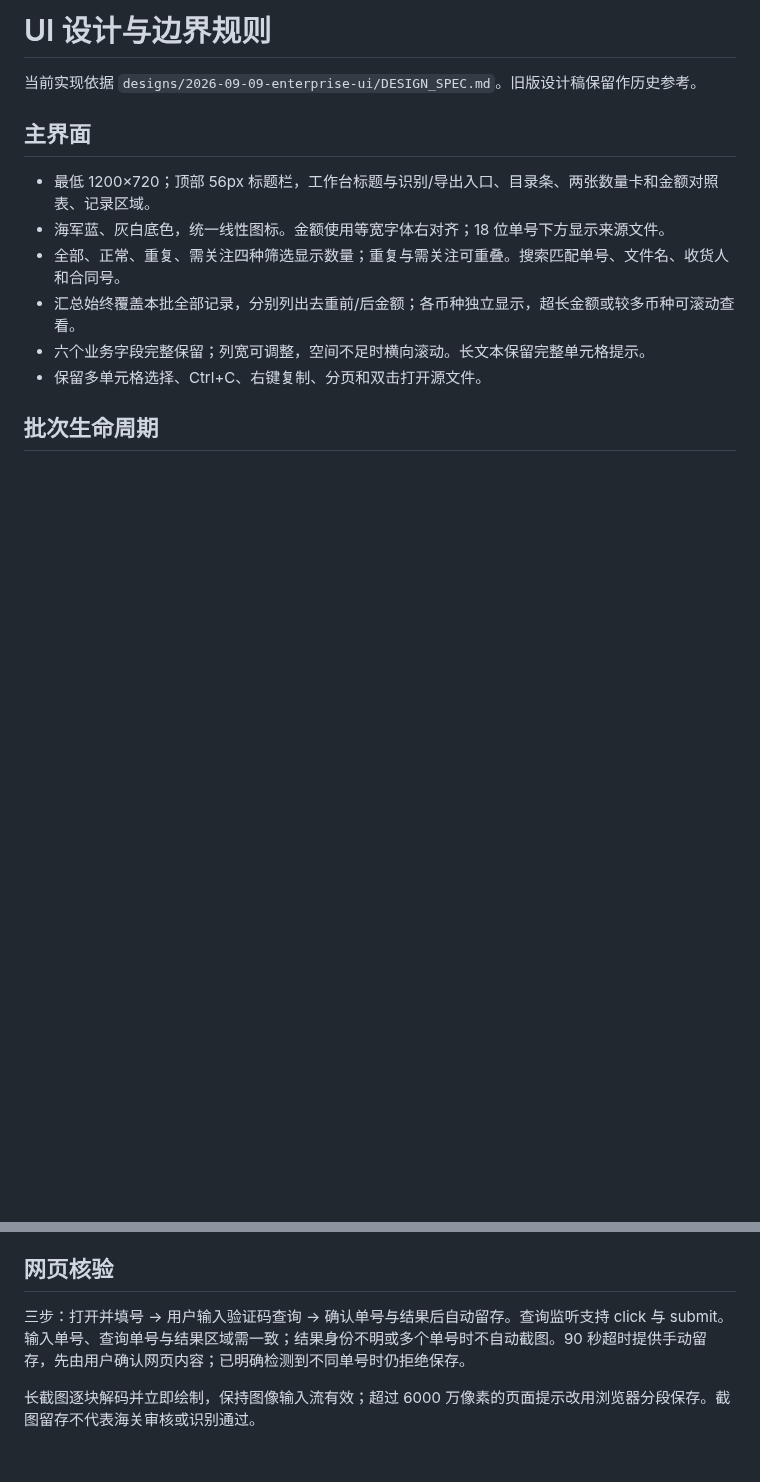
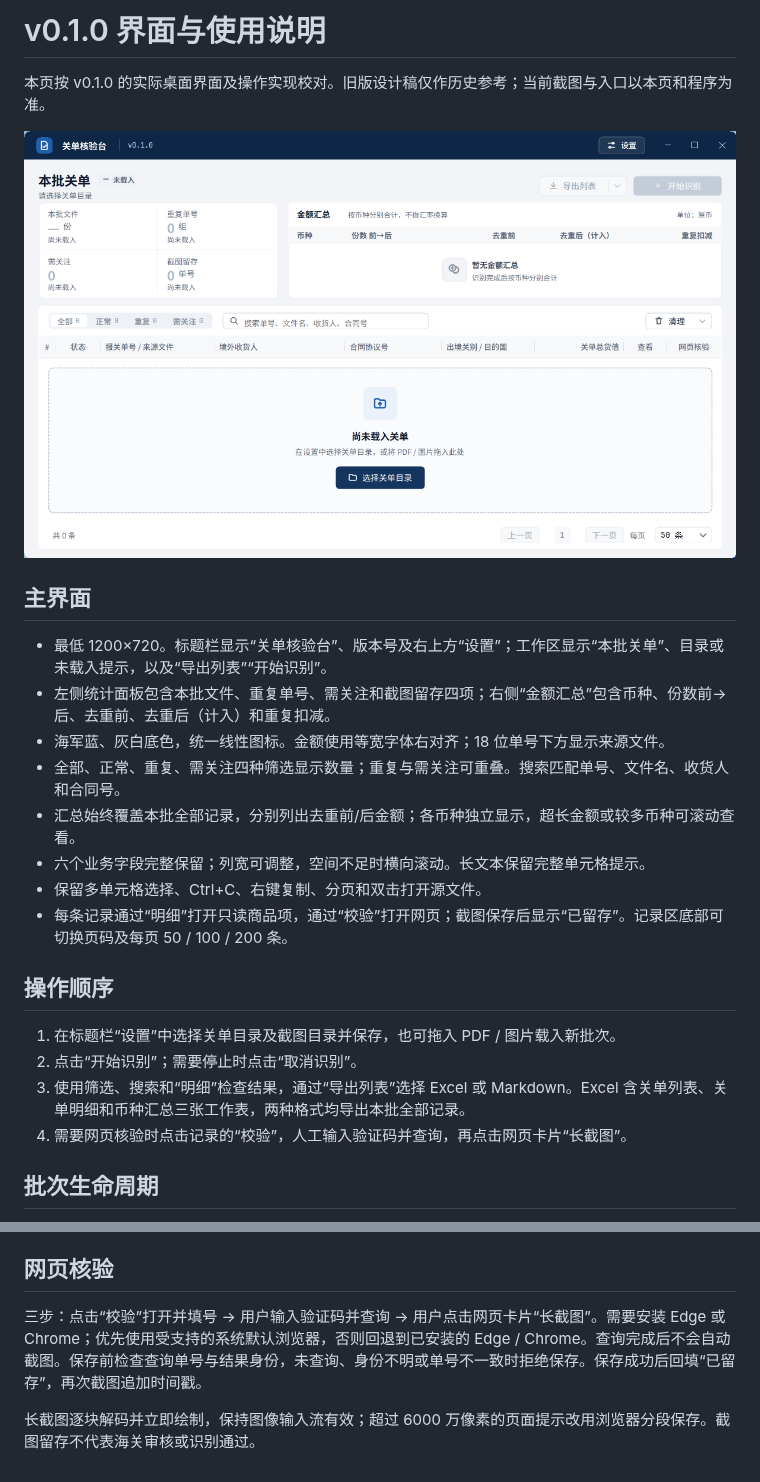
Before and after one commit to Leon1ca/Myriad-Mechanism-Box, a Markdown page: docs/ui-and-boundaries.md, 2 parts joined by grey strips. Rendered like a GitHub page; pictures changed too: docs/images/main-ui-v0.1.0.png (added); blank space fills up the shorter version.

```diff
--- a/docs/ui-and-boundaries.md
+++ b/docs/ui-and-boundaries.md
@@ -1,15 +1,26 @@
-# UI 设计与边界规则
+# v0.1.0 界面与使用说明
 
-当前实现依据 `designs/2026-09-09-enterprise-ui/DESIGN_SPEC.md`。旧版设计稿保留作历史参考。
+本页按 v0.1.0 的实际桌面界面及操作实现校对。旧版设计稿仅作历史参考；当前截图与入口以本页和程序为准。
+
+![v0.1.0 未载入界面](images/main-ui-v0.1.0.png)
 
 ## 主界面
 
-- 最低 1200×720；顶部 56px 标题栏，工作台标题与识别/导出入口、目录条、两张数量卡和金额对照表、记录区域。
+- 最低 1200×720。标题栏显示“关单核验台”、版本号及右上方“设置”；工作区显示“本批关单”、目录或未载入提示，以及“导出列表”“开始识别”。
+- 左侧统计面板包含本批文件、重复单号、需关注和截图留存四项；右侧“金额汇总”包含币种、份数前→后、去重前、去重后（计入）和重复扣减。
 - 海军蓝、灰白底色，统一线性图标。金额使用等宽字体右对齐；18 位单号下方显示来源文件。
 - 全部、正常、重复、需关注四种筛选显示数量；重复与需关注可重叠。搜索匹配单号、文件名、收货人和合同号。
 - 汇总始终覆盖本批全部记录，分别列出去重前/后金额；各币种独立显示，超长金额或较多币种可滚动查看。
 - 六个业务字段完整保留；列宽可调整，空间不足时横向滚动。长文本保留完整单元格提示。
 - 保留多单元格选择、Ctrl+C、右键复制、分页和双击打开源文件。
+- 每条记录通过“明细”打开只读商品项，通过“校验”打开网页；截图保存后显示“已留存”。记录区底部可切换页码及每页 50 / 100 / 200 条。
+
+## 操作顺序
+
+1. 在标题栏“设置”中选择关单目录及截图目录并保存，也可拖入 PDF / 图片载入新批次。
+2. 点击“开始识别”；需要停止时点击“取消识别”。
+3. 使用筛选、搜索和“明细”检查结果，通过“导出列表”选择 Excel 或 Markdown。Excel 含关单列表、关单明细和币种汇总三张工作表，两种格式均导出本批全部记录。
+4. 需要网页核验时点击记录的“校验”，人工输入验证码并查询，再点击网页卡片“长截图”。
 
 ## 批次生命周期
 
@@ -27,6 +38,6 @@
 
 ## 网页核验
 
-三步：打开并填号 → 用户输入验证码查询 → 确认单号与结果后自动留存。查询监听支持 click 与 submit。输入单号、查询单号与结果区域需一致；结果身份不明或多个单号时不自动截图。90 秒超时提供手动留存，先由用户确认网页内容；已明确检测到不同单号时仍拒绝保存。
+三步：点击“校验”打开并填号 → 用户输入验证码并查询 → 用户点击网页卡片“长截图”。需要安装 Edge 或 Chrome；优先使用受支持的系统默认浏览器，否则回退到已安装的 Edge / Chrome。查询完成后不会自动截图。保存前检查查询单号与结果身份，未查询、身份不明或单号不一致时拒绝保存。保存成功后回填“已留存”，再次截图追加时间戳。
 
 长截图逐块解码并立即绘制，保持图像输入流有效；超过 6000 万像素的页面提示改用浏览器分段保存。截图留存不代表海关审核或识别通过。
```
Also changed, not shown: README.md (+13 -4 lines), docs/release-notes-v0.1.0.md (+3 -3 lines), docs/images/main-ui.png (deleted), 4 other files.
